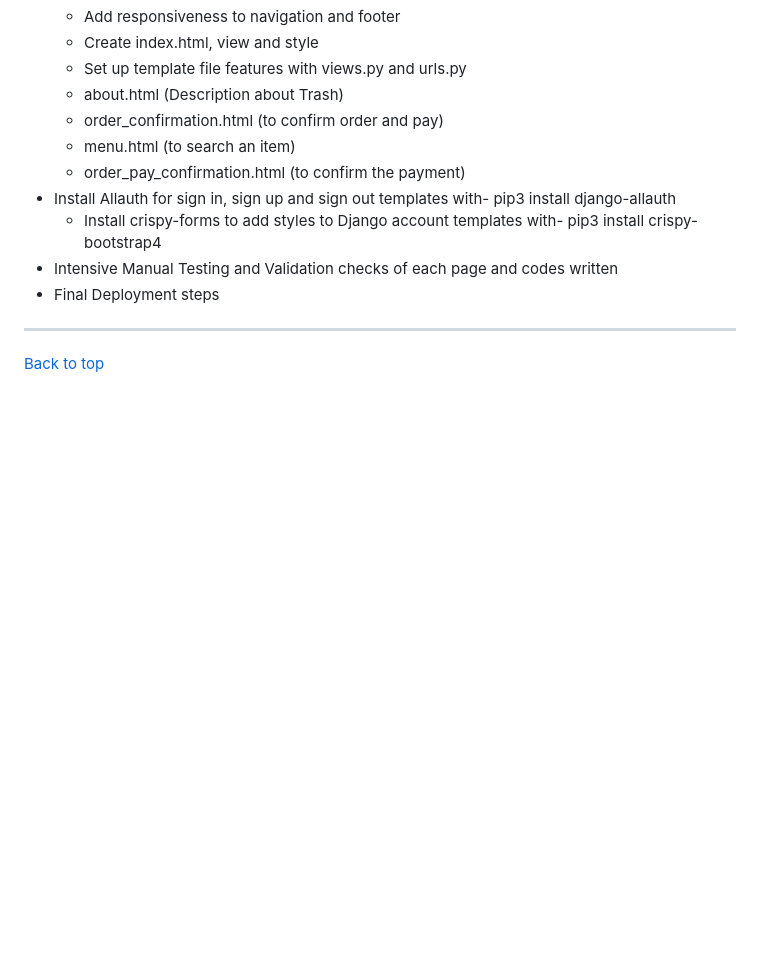
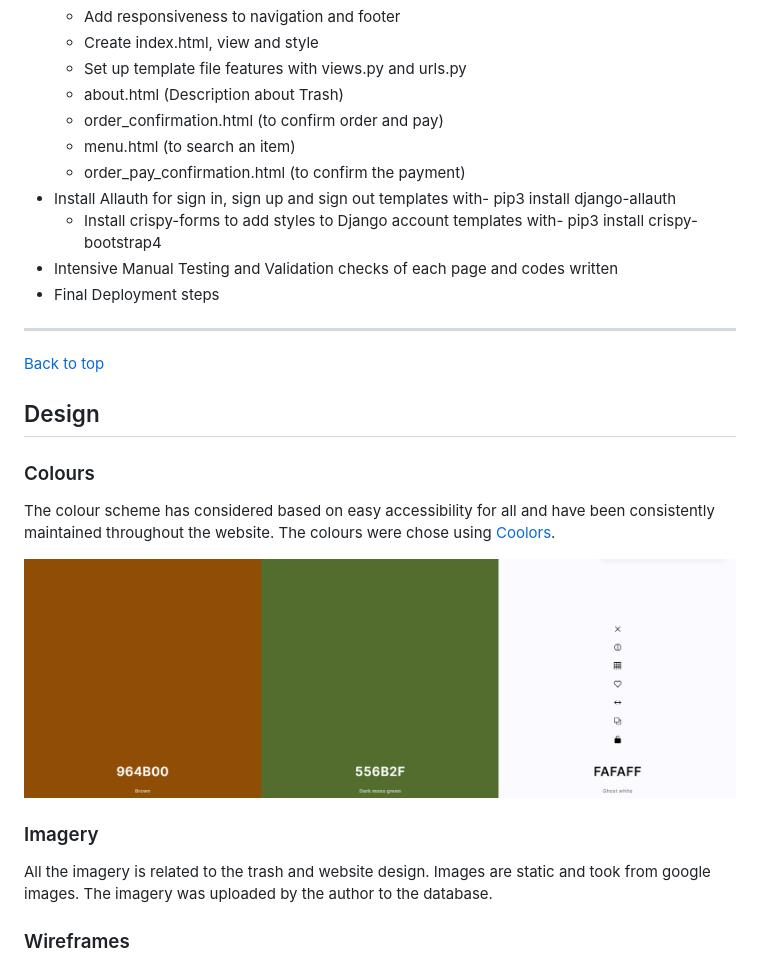
Before and after one commit to AlessioMigotti/Atrash, a Markdown page: README.md, the part around the change printed below. Rendered like a GitHub page; pictures changed too: assets/img/color_pallete.png (added); blank space fills up the shorter version.

```diff
--- a/README.md
+++ b/README.md
@@ -125,3 +125,18 @@ The tasks that I have followed during the development phase were carried out in
 -----
 
 [Back to top](#content)
+
+## Design
+
+### Colours
+
+The colour scheme has considered based on easy accessibility for all and have been consistently maintained throughout the website. The colours were chose using [Coolors](https://coolors.co/).
+
+![Color Palette](assets/img/color_pallete.png)
+
+### Imagery
+
+All the imagery is related to the trash and website design. Images are static and took from google images. The imagery was uploaded by the author to the database.
+
+### Wireframes
+
```
Also changed, not shown: other parts of README.md (+13 -7 lines), assets/img/Section 22.png (added), assets/img/Section 38.png (added), assets/img/Section 9.png (added), 2 other files.
